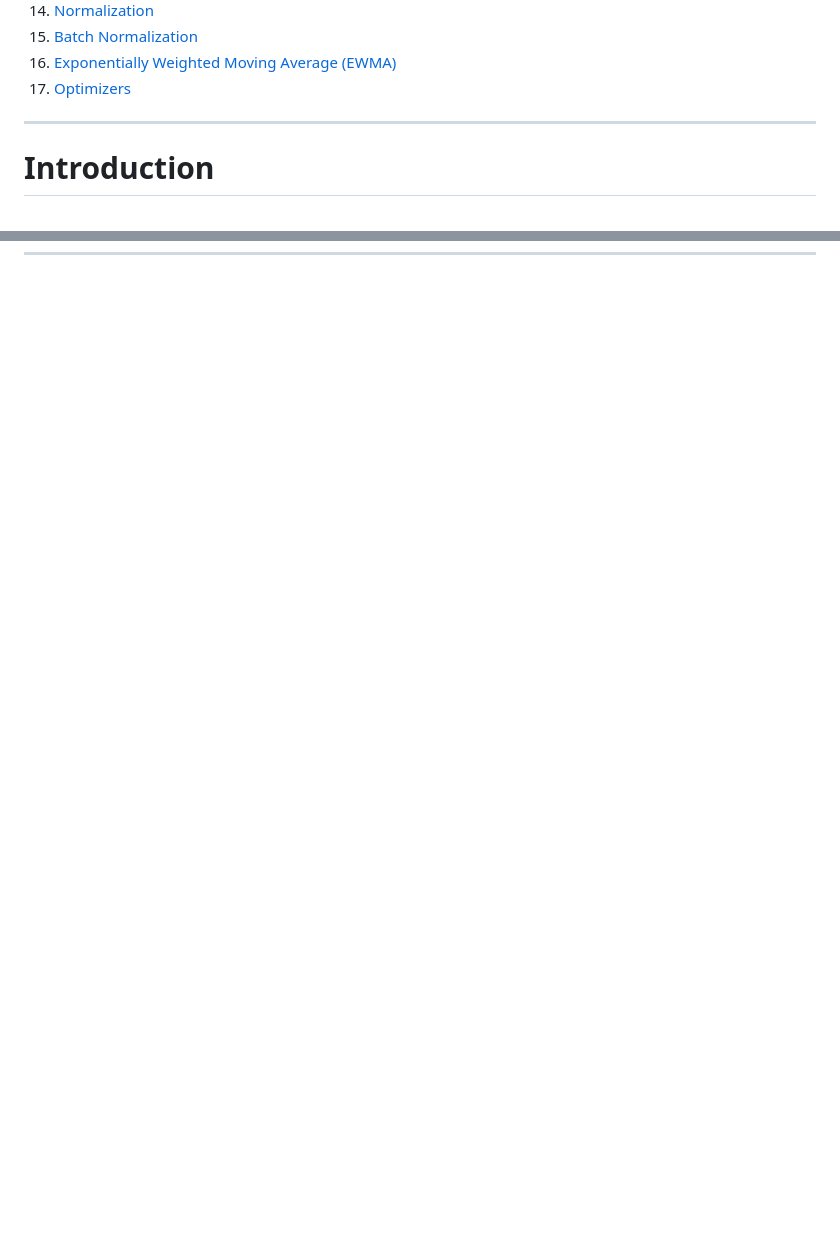
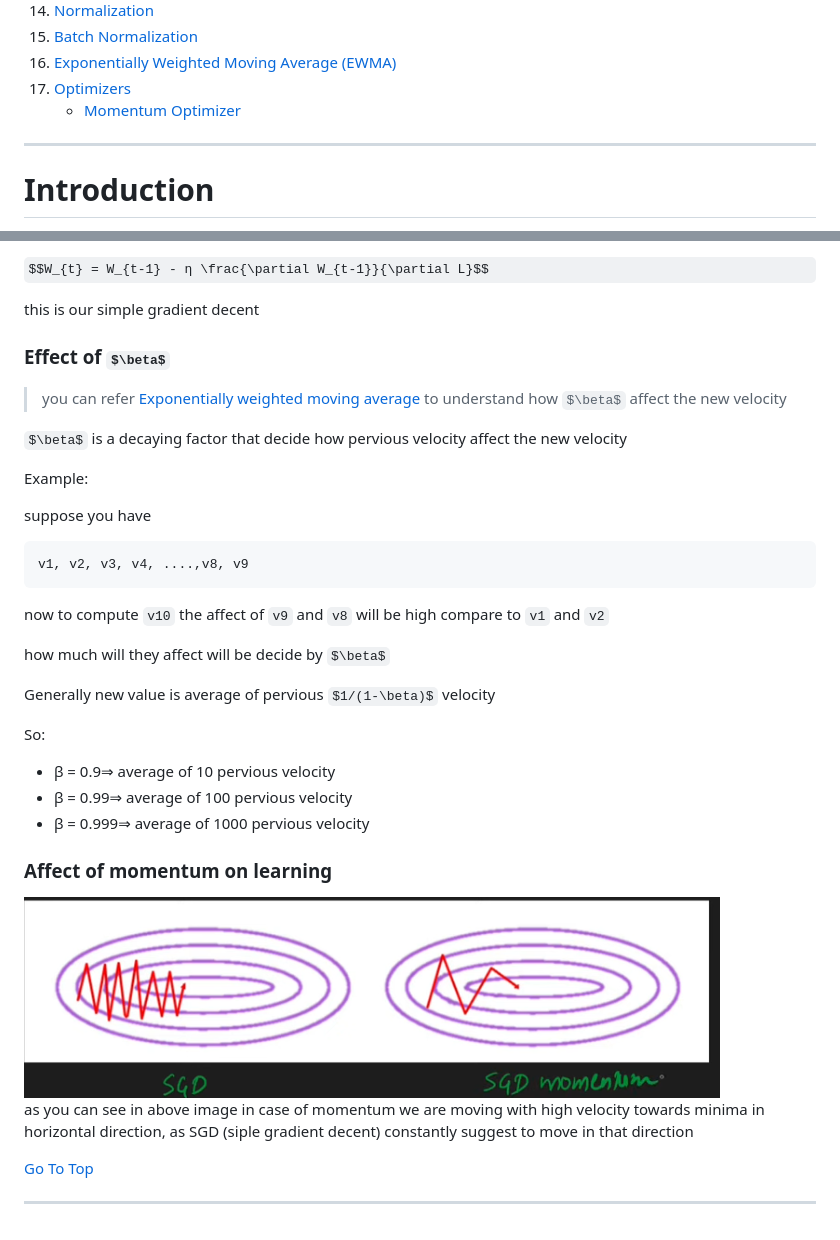
Before and after one commit to Yadnesh-Ranshevare/python_notes, a Markdown page: DeepLearning/ANN.md, 2 parts joined by grey strips. Rendered like a GitHub page; pictures changed too: DeepLearning/Images/Momentum.png (added); some formulas as TeX source; blank space fills up the shorter version.

Commit message:
started with Momentum Optimizer

````diff
--- a/DeepLearning/ANN.md
+++ b/DeepLearning/ANN.md
@@ -25,6 +25,7 @@
 15. [Batch Normalization](#batch-normalization)
 16. [Exponentially Weighted Moving Average (EWMA)](#exponentially-weighted-moving-average-ewma)
 17. [Optimizers](#optimizers)
+    - [Momentum Optimizer](#momentum-optimizer)
 
 ---
 # Introduction
@@ -2302,0 +2361,36 @@ therefore we need more / new optimizer to solve this kind of problems
+$$W_{t} = W_{t-1} - η \frac{\partial W_{t-1}}{\partial L}$$
+
+this is our simple gradient decent
+
+### Effect of $\beta$
+
+> you can refer [Exponentially weighted moving average](#exponentially-weighted-moving-average-ewma) to understand how $\beta$ affect the new velocity
+
+$\beta$ is a decaying factor that decide how pervious velocity affect the new velocity
+
+Example:
+
+suppose you have
+```
+v1, v2, v3, v4, ....,v8, v9
+```
+now to compute `v10` the affect of `v9` and `v8` will be high compare to `v1` and `v2`
+
+how much will they affect will be decide by $\beta$
+
+Generally new value is average of pervious $1/(1-\beta)$ velocity
+
+So:
+- β = 0.9⇒ average of 10 pervious velocity
+- β = 0.99⇒ average of 100 pervious velocity
+- β = 0.999⇒ average of 1000 pervious velocity
+
+### Affect of momentum on learning
+
+<img src="./Images/Momentum.png" style="width:500px">
+
+as you can see in above image in case of momentum we are moving with high velocity towards minima in horizontal direction, as SGD (siple gradient decent) constantly suggest to move in that direction
+
+[Go To Top](#content)
+
+---
````
Also changed, not shown: other parts of DeepLearning/ANN.md (+57 -0 lines).
